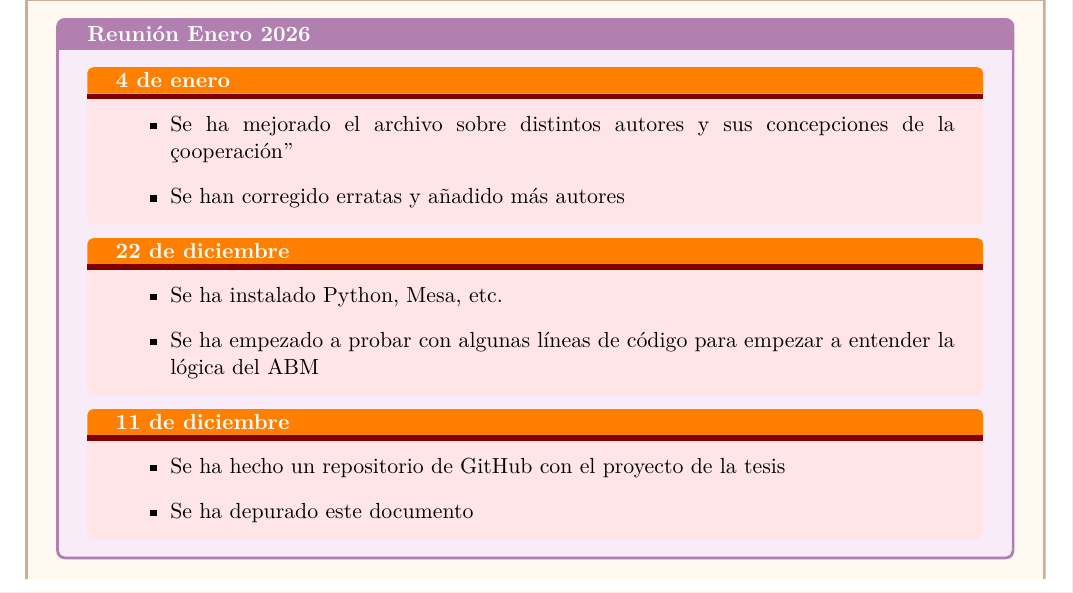
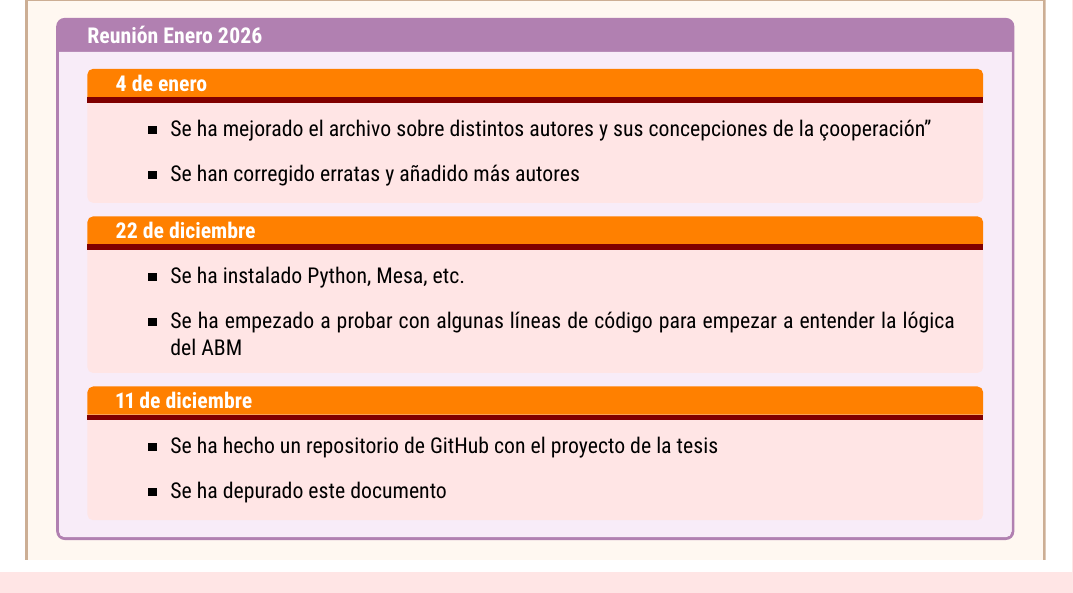
Before and after one commit to MrVoReddo/RUTA-TESIS, a LaTeX document (miprueba.tex): part of page 2 of 14, cut so that both start at the same text. Compiled offline with pdfLaTeX.

Commit message:
4 dic (font)

```diff
--- a/miprueba.tex
+++ b/miprueba.tex
@@ -1,4 +1,5 @@
 \documentclass[a4paper,11pt]{article}
+\usepackage[sfdefault,condensed]{roboto}
 \usepackage[utf8]{inputenc}
 \usepackage[spanish]{babel}
 \usepackage{amsmath,amssymb,amsthm}
```
Also changed, not shown: miprueba.pdf, 4 other files.
